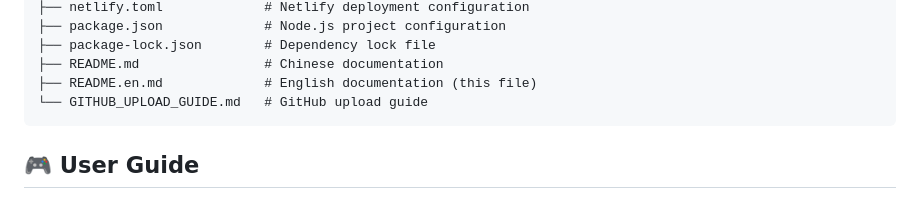
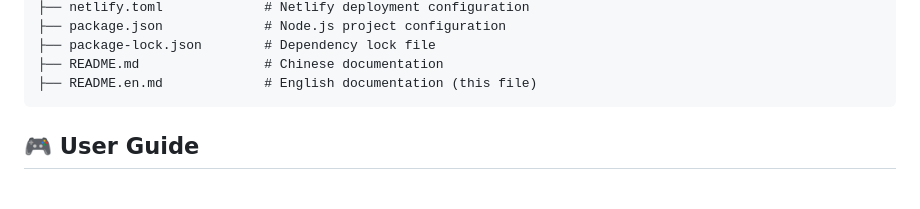
Before and after one commit to gongfinis/520photos, a Markdown page: README.en.md, the part around the change. GitHub-like rendering.

````diff
--- a/README.en.md
+++ b/README.en.md
@@ -173,7 +173,6 @@ Or directly import your GitHub repository `gongfinis/520photos` on [vercel.com](
 ├── package-lock.json        # Dependency lock file
 ├── README.md                # Chinese documentation
 ├── README.en.md             # English documentation (this file)
-└── GITHUB_UPLOAD_GUIDE.md   # GitHub upload guide
 ```
 
 ## 🎮 User Guide
````
